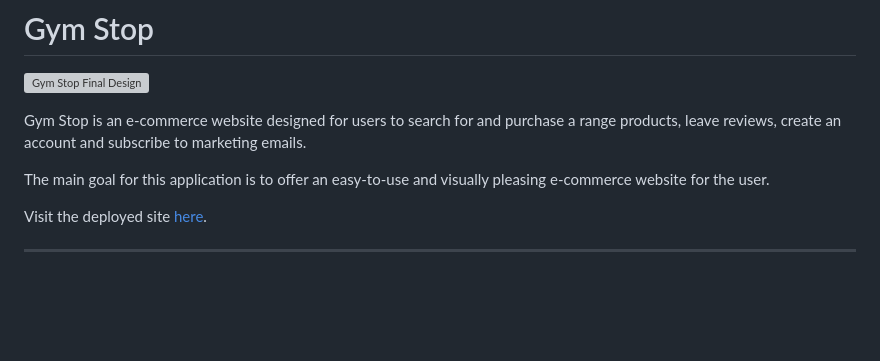
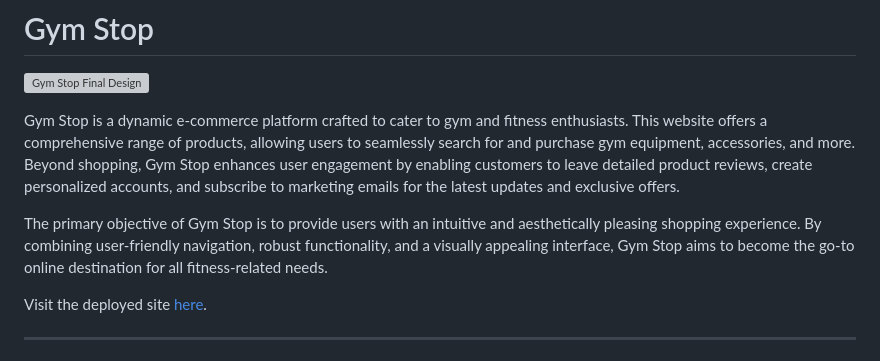
Before and after one commit to DanHodgson12/gym-stop, a Markdown page: README.md, the part around the change. Drawn GitHub-style; blank space fills up the shorter version; grey boxes are pictures that could not be loaded.

Commit message:
feat: adjusted intro section for README

```diff
--- a/README.md
+++ b/README.md
@@ -2,9 +2,9 @@
 
 ![Gym Stop Final Design](assets/gym-stop-mockup.png)
 
-Gym Stop is an e-commerce website designed for users to search for and purchase a range products, leave reviews, create an account and subscribe to marketing emails.
+Gym Stop is a dynamic e-commerce platform crafted to cater to gym and fitness enthusiasts. This website offers a comprehensive range of products, allowing users to seamlessly search for and purchase gym equipment, accessories, and more. Beyond shopping, Gym Stop enhances user engagement by enabling customers to leave detailed product reviews, create personalized accounts, and subscribe to marketing emails for the latest updates and exclusive offers.
 
-The main goal for this application is to offer an easy-to-use and visually pleasing e-commerce website for the user.
+The primary objective of Gym Stop is to provide users with an intuitive and aesthetically pleasing shopping experience. By combining user-friendly navigation, robust functionality, and a visually appealing interface, Gym Stop aims to become the go-to online destination for all fitness-related needs.
 
 Visit the deployed site [here](https://danh12-gym-stop-6494ee93884f.herokuapp.com/).
 
```
